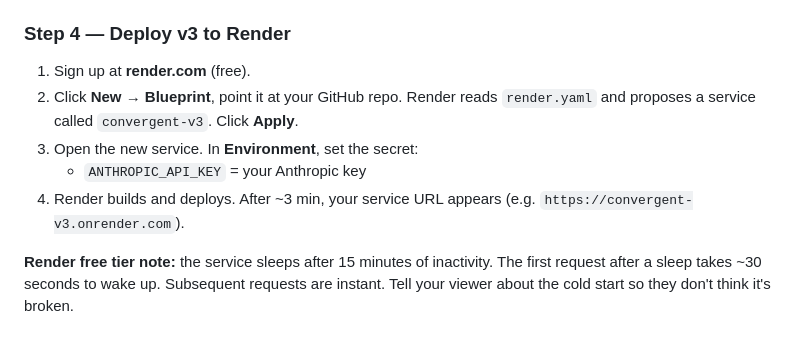
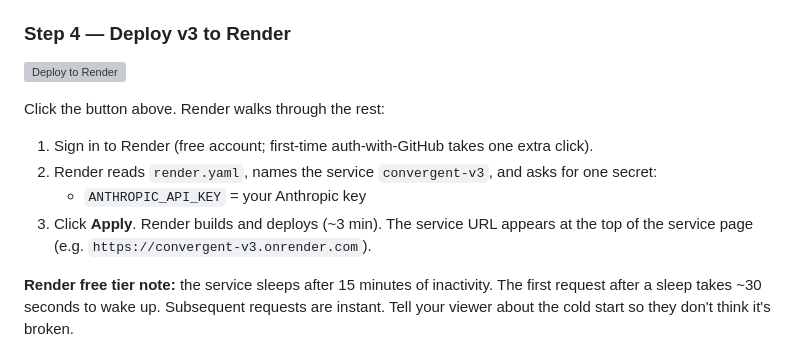
Before and after one commit to speakingtrumpetskier-prog/ira-walkthroughs, a Markdown page: README.md, the part around the change. Drawn GitHub-style; grey boxes are pictures that could not be loaded.

Commit message:
Add Deploy to Render button

```diff
--- a/README.md
+++ b/README.md
@@ -48,11 +48,13 @@ git push -u origin main
 
 ### Step 4 — Deploy v3 to Render
 
-1. Sign up at **render.com** (free).
-2. Click **New → Blueprint**, point it at your GitHub repo. Render reads `render.yaml` and proposes a service called `convergent-v3`. Click **Apply**.
-3. Open the new service. In **Environment**, set the secret:
+[![Deploy to Render](https://render.com/images/deploy-to-render-button.svg)](https://render.com/deploy?repo=https://github.com/speakingtrumpetskier-prog/ira-walkthroughs)
+
+Click the button above. Render walks through the rest:
+1. Sign in to Render (free account; first-time auth-with-GitHub takes one extra click).
+2. Render reads `render.yaml`, names the service `convergent-v3`, and asks for one secret:
    - `ANTHROPIC_API_KEY` = your Anthropic key
-4. Render builds and deploys. After ~3 min, your service URL appears (e.g. `https://convergent-v3.onrender.com`).
+3. Click **Apply**. Render builds and deploys (~3 min). The service URL appears at the top of the service page (e.g. `https://convergent-v3.onrender.com`).
 
 **Render free tier note:** the service sleeps after 15 minutes of inactivity. The first request after a sleep takes ~30 seconds to wake up. Subsequent requests are instant. Tell your viewer about the cold start so they don't think it's broken.
 
```
